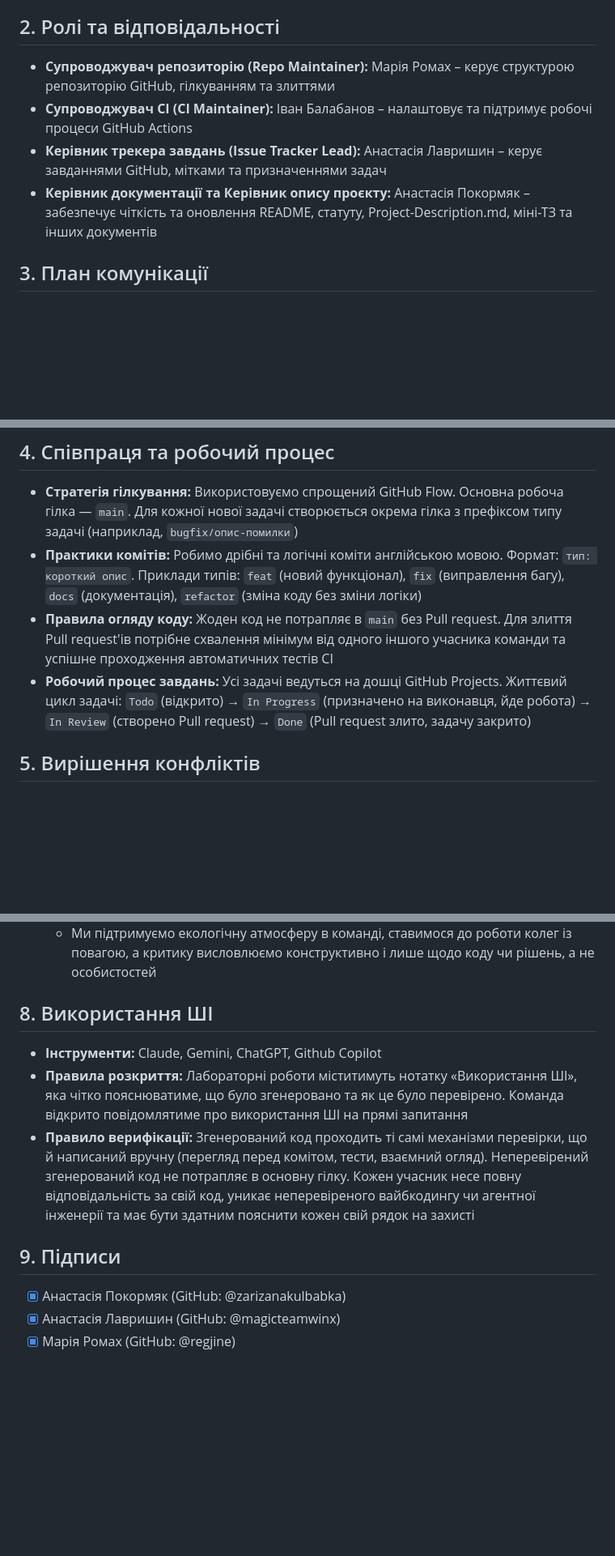
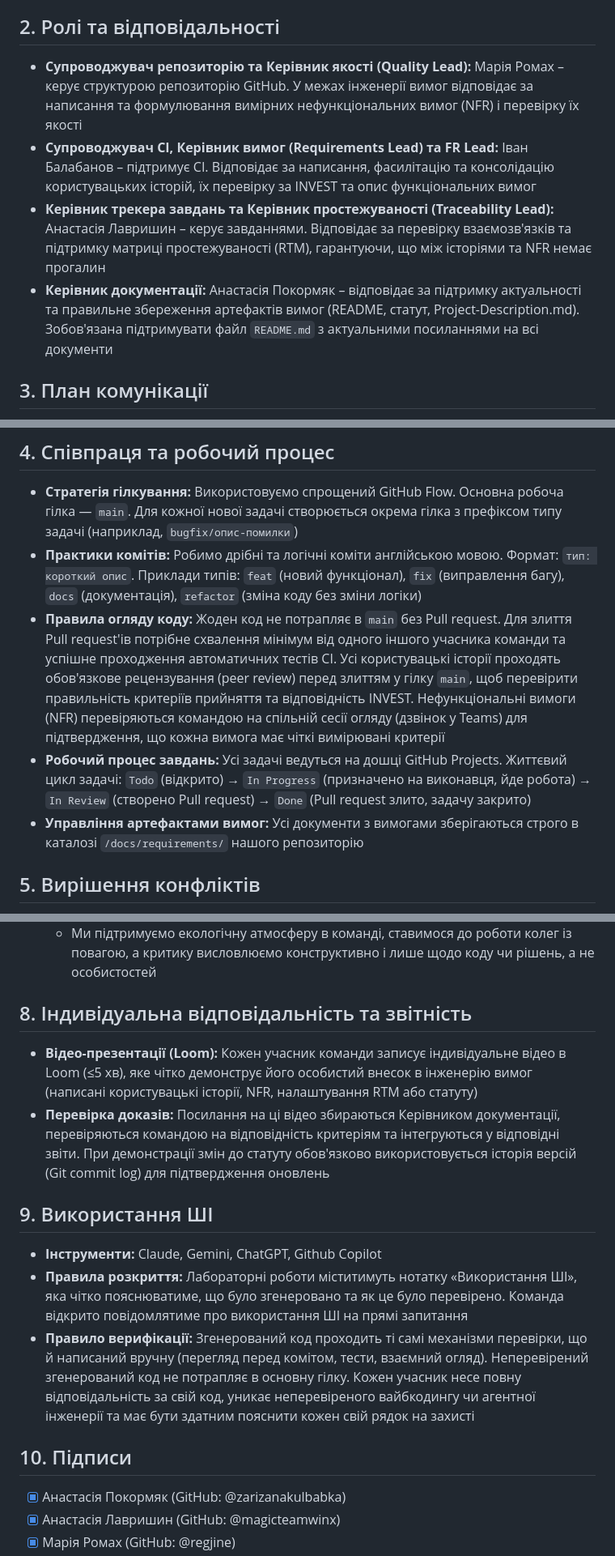
Before and after one commit to ukma-fin-ssdm-2026/reserve-flow, a Markdown page: TeamCharter.md, 3 parts joined by grey strips. Shown at 81% size. Rendered like a GitHub page; blank space fills up the shorter version.

Commit message:
docs: update team charter according to Lab02 requirements

```diff
--- a/TeamCharter.md
+++ b/TeamCharter.md
@@ -9,10 +9,10 @@
   - Іван Балабанов (GitHub: @Ivan-Balabanov, електронна пошта НаУКМА: i.balabanov@ukma.edu.ua)
 
 ## 2. Ролі та відповідальності
-- **Супроводжувач репозиторію (Repo Maintainer):** Марія Ромах – керує структурою репозиторію GitHub, гілкуванням та злиттями
-- **Супроводжувач CI (CI Maintainer):** Іван Балабанов – налаштовує та підтримує робочі процеси GitHub Actions
-- **Керівник трекера завдань (Issue Tracker Lead):** Анастасія Лавришин – керує завданнями GitHub, мітками та призначеннями задач
-- **Керівник документації та Керівник опису проєкту:** Анастасія Покормяк – забезпечує чіткість та оновлення README, статуту, Project-Description.md, міні-ТЗ та інших документів
+- **Супроводжувач репозиторію та Керівник якості (Quality Lead):** Марія Ромах – керує структурою репозиторію GitHub. У межах інженерії вимог відповідає за написання та формулювання вимірних нефункціональних вимог (NFR) і перевірку їх якості
+- **Супроводжувач CI, Керівник вимог (Requirements Lead) та FR Lead:** Іван Балабанов – підтримує CI. Відповідає за написання, фасилітацію та консолідацію користувацьких історій, їх перевірку за INVEST та опис функціональних вимог
+- **Керівник трекера завдань та Керівник простежуваності (Traceability Lead):** Анастасія Лавришин – керує завданнями. Відповідає за перевірку взаємозв'язків та підтримку матриці простежуваності (RTM), гарантуючи, що між історіями та NFR немає прогалин
+- **Керівник документації:** Анастасія Покормяк – відповідає за підтримку актуальності та правильне збереження артефактів вимог (README, статут, Project-Description.md). Зобов'язана підтримувати файл `README.md` з актуальними посиланнями на всі документи
 
 ## 3. План комунікації
 - **Основний канал:** чат в Microsoft Teams, де відбуваються переписка та дзвінки між учасниками команди
@@ -22,8 +22,9 @@
 ## 4. Співпраця та робочий процес
 - **Стратегія гілкування:** Використовуємо спрощений GitHub Flow. Основна робоча гілка — `main`. Для кожної нової задачі створюється окрема гілка з префіксом типу задачі (наприклад, `bugfix/опис-помилки`)
 - **Практики комітів:** Робимо дрібні та логічні коміти англійською мовою.  Формат: `тип: короткий опис`. Приклади типів: `feat` (новий функціонал), `fix` (виправлення багу), `docs` (документація), `refactor` (зміна коду без зміни логіки)
-- **Правила огляду коду:** Жоден код не потрапляє в `main` без Pull request. Для злиття Pull request'ів потрібне схвалення мінімум від одного іншого учасника команди та успішне проходження автоматичних тестів CI
+- **Правила огляду коду:** Жоден код не потрапляє в `main` без Pull request. Для злиття Pull request'ів потрібне схвалення мінімум від одного іншого учасника команди та успішне проходження автоматичних тестів CI. Усі користувацькі історії проходять обов'язкове рецензування (peer review) перед злиттям у гілку `main`, щоб перевірити правильність критеріїв прийняття та відповідність INVEST. Нефункціональні вимоги (NFR) перевіряються командою на спільній сесії огляду (дзвінок у Teams) для підтвердження, що кожна вимога має чіткі вимірювані критерії
 - **Робочий процес завдань:** Усі задачі ведуться на дошці GitHub Projects. Життєвий цикл задачі: `Todo` (відкрито) → `In Progress` (призначено на виконавця, йде робота) → `In Review` (створено Pull request) → `Done` (Pull request злито, задачу закрито)
+- **Управління артефактами вимог:** Усі документи з вимогами зберігаються строго в каталозі `/docs/requirements/` нашого репозиторію
 
 ## 5. Вирішення конфліктів
 - **План вирішення конфліктів:**
@@ -41,12 +42,16 @@
   - Будь-який запозичений код чи текст (включно зі згенерованим ШІ) має бути належним чином перевірений та задекларований
   - Ми підтримуємо екологічну атмосферу в команді, ставимося до роботи колег із повагою, а критику висловлюємо конструктивно і лише щодо коду чи рішень, а не особистостей
 
-## 8. Використання ШІ
+## 8. Індивідуальна відповідальність та звітність
+- **Відео-презентації (Loom):** Кожен учасник команди записує індивідуальне відео в Loom (≤5 хв), яке чітко демонструє його особистий внесок в інженерію вимог (написані користувацькі історії, NFR, налаштування RTM або статуту)
+- **Перевірка доказів:** Посилання на ці відео збираються Керівником документації, перевіряються командою на відповідність критеріям та інтегруються у відповідні звіти. При демонстрації змін до статуту обов'язково використовується історія версій (Git commit log) для підтвердження оновлень
+
+## 9. Використання ШІ
 - **Інструменти:** Claude, Gemini, ChatGPT, Github Copilot
 - **Правила розкриття:** Лабораторні роботи міститимуть нотатку «Використання ШІ», яка чітко пояснюватиме, що було згенеровано та як це було перевірено. Команда відкрито повідомлятиме про використання ШІ на прямі запитання
 - **Правило верифікації:** Згенерований код проходить ті самі механізми перевірки, що й написаний вручну (перегляд перед комітом, тести, взаємний огляд). Неперевірений згенерований код не потрапляє в основну гілку. Кожен учасник несе повну відповідальність за свій код, уникає неперевіреного вайбкодингу чи агентної інженерії та має бути здатним пояснити кожен свій рядок на захисті
 
-## 9. Підписи
+## 10. Підписи
 - [x] Анастасія Покормяк (GitHub: @zarizanakulbabka)
 - [x] Анастасія Лавришин (GitHub: @magicteamwinx)
 - [x] Марія Ромах (GitHub: @regjine)
```
